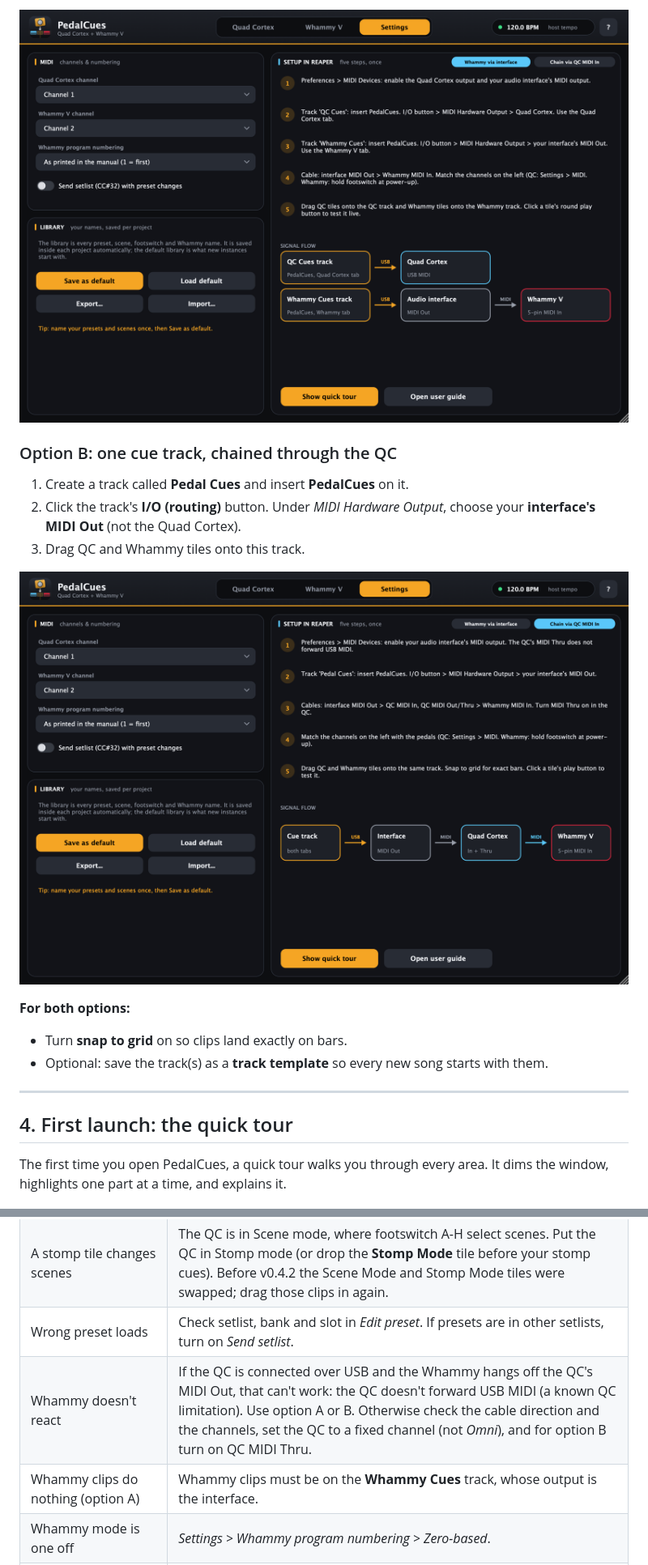
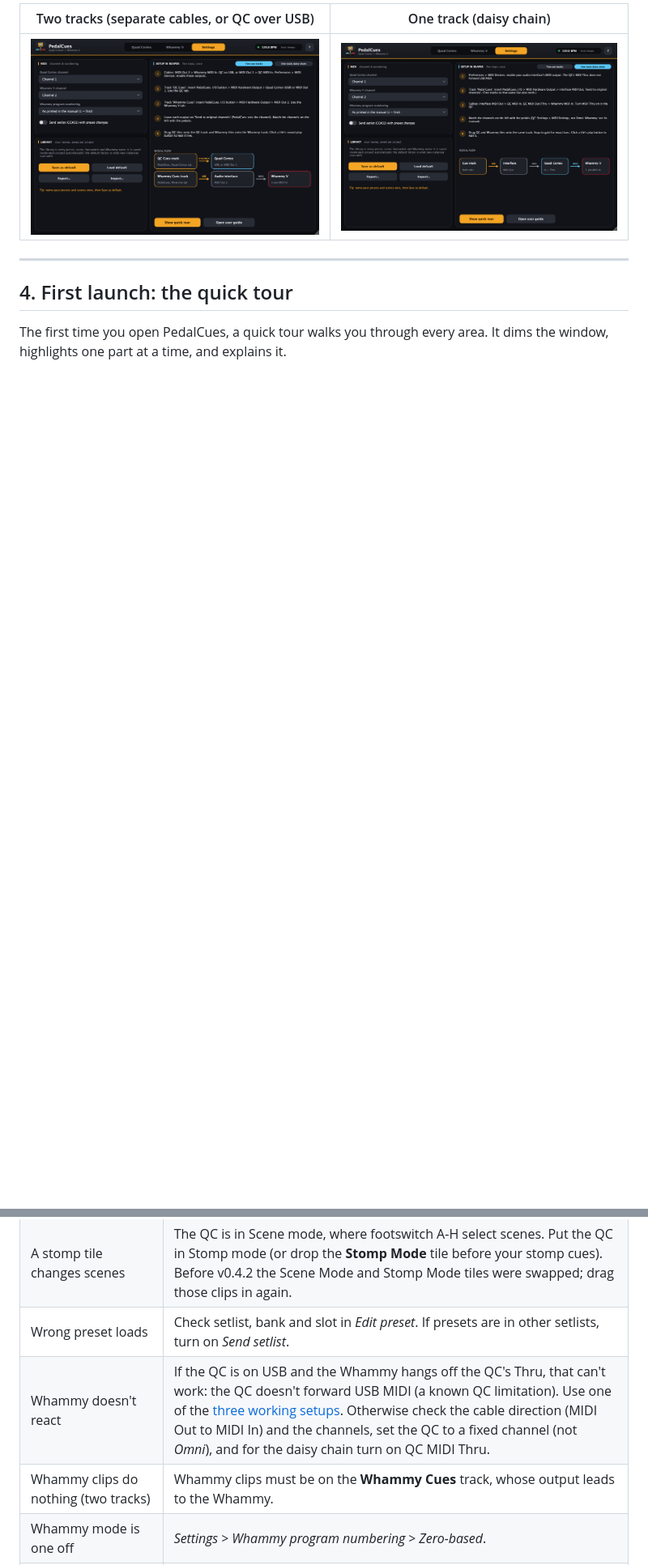
Before and after one commit to thankost/pedal-cues, a Markdown page: docs/GUIDE.md, 2 parts joined by grey strips. Shown: that part at 81% size. Drawn GitHub-style; pictures changed too: docs/images/settings-qc-chain.png, docs/images/settings.png; blank space fills up the shorter version.

```diff
--- a/docs/GUIDE.md
+++ b/docs/GUIDE.md
@@ -86,17 +83,7 @@ First, in *Preferences > Audio > MIDI Devices*, enable your **interface's MIDI o
 
-![Settings, "Whammy via interface" steps](images/settings.png)
-
-### Option B: one cue track, chained through the QC
-
-1. Create a track called **Pedal Cues** and insert **PedalCues** on it.
-2. Click the track's **I/O (routing)** button. Under *MIDI Hardware Output*, choose your **interface's MIDI Out** (not the Quad Cortex).
-3. Drag QC and Whammy tiles onto this track.
-
-![Settings, "Chain via QC MIDI In" steps](images/settings-qc-chain.png)
-
-**For both options:**
-- Turn **snap to grid** on so clips land exactly on bars.
-- Optional: save the track(s) as a **track template** so every new song starts with them.
+| Two tracks (separate cables, or QC over USB) | One track (daisy chain) |
+|---|---|
+| ![Settings, two cue tracks](images/settings.png) | ![Settings, daisy chain](images/settings-qc-chain.png) |
 
 ---
 
@@ -250,8 +238,8 @@ The drawing is saved with your project and stretches to whatever *Length* you pi
 | Scene or stomp changes the wrong preset | You're on **Current QC preset**, so tiles act on whatever preset the QC has loaded. Pick **Load 1A first** in the Scenes header so they load their own preset first. |
 | A stomp tile changes scenes | The QC is in Scene mode, where footswitch A-H select scenes. Put the QC in Stomp mode (or drop the **Stomp Mode** tile before your stomp cues). Before v0.4.2 the Scene Mode and Stomp Mode tiles were swapped; drag those clips in again. |
 | Wrong preset loads | Check setlist, bank and slot in *Edit preset*. If presets are in other setlists, turn on *Send setlist*. |
-| Whammy doesn't react | If the QC is connected over USB and the Whammy hangs off the QC's MIDI Out, that can't work: the QC doesn't forward USB MIDI (a known QC limitation). Use option A or B. Otherwise check the cable direction and the channels, set the QC to a fixed channel (not *Omni*), and for option B turn on QC MIDI Thru. |
-| Whammy clips do nothing (option A) | Whammy clips must be on the **Whammy Cues** track, whose output is the interface. |
+| Whammy doesn't react | If the QC is on USB and the Whammy hangs off the QC's Thru, that can't work: the QC doesn't forward USB MIDI (a known QC limitation). Use one of the [three working setups](#2-connect-your-rig). Otherwise check the cable direction (MIDI Out to MIDI In) and the channels, set the QC to a fixed channel (not *Omni*), and for the daisy chain turn on QC MIDI Thru. |
+| Whammy clips do nothing (two tracks) | Whammy clips must be on the **Whammy Cues** track, whose output leads to the Whammy. |
 | Whammy mode is one off | *Settings > Whammy program numbering > Zero-based*. |
 | Clip lands between bars | Turn on snap to grid in Reaper before dropping. |
 | macOS says PedalCues "is damaged and can't be opened" | It isn't damaged; macOS blocks apps downloaded from the internet that Apple hasn't notarised. Run the `xattr -cr` command from [Install](#1-install), or use *Privacy & Security > Open Anyway*. Use v0.4.1 or newer. |
```
Also changed, not shown: other parts of docs/GUIDE.md (+24 -26 lines), README.md (+11 -13 lines), docs/images/routing.png, 5 other files.
